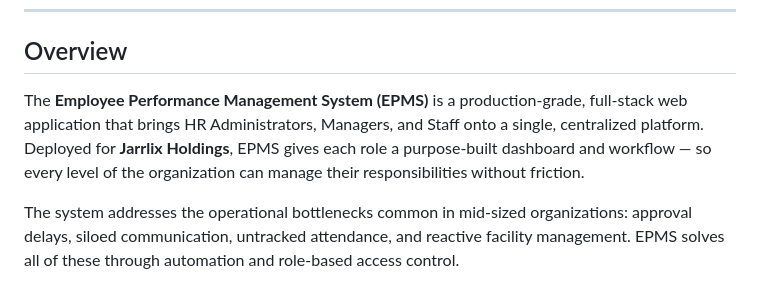
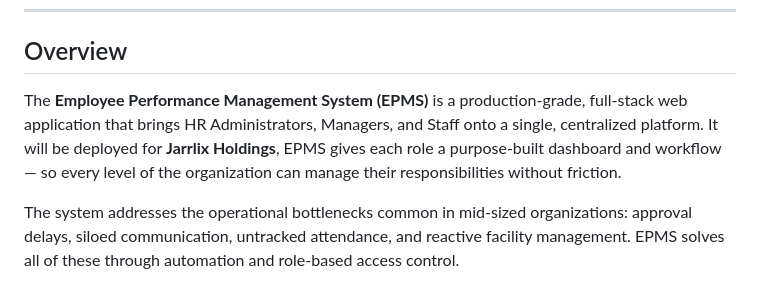
Before and after one commit to mashudu-ntimbane/Employee-Performance-Management-System-EPMS-, a Markdown page: README.md, the part around the change. GitHub-like rendering.

```diff
--- a/README.md
+++ b/README.md
@@ -17,7 +17,7 @@ Role-based dashboards · Automated workflows · Real-time communication · Facil
 
 ## Overview
 
-The **Employee Performance Management System (EPMS)** is a production-grade, full-stack web application that brings HR Administrators, Managers, and Staff onto a single, centralized platform. Deployed for **Jarrlix Holdings**, EPMS gives each role a purpose-built dashboard and workflow — so every level of the organization can manage their responsibilities without friction.
+The **Employee Performance Management System (EPMS)** is a production-grade, full-stack web application that brings HR Administrators, Managers, and Staff onto a single, centralized platform. It will be deployed for **Jarrlix Holdings**, EPMS gives each role a purpose-built dashboard and workflow — so every level of the organization can manage their responsibilities without friction.
 
 The system addresses the operational bottlenecks common in mid-sized organizations: approval delays, siloed communication, untracked attendance, and reactive facility management. EPMS solves all of these through automation and role-based access control.
 
```
